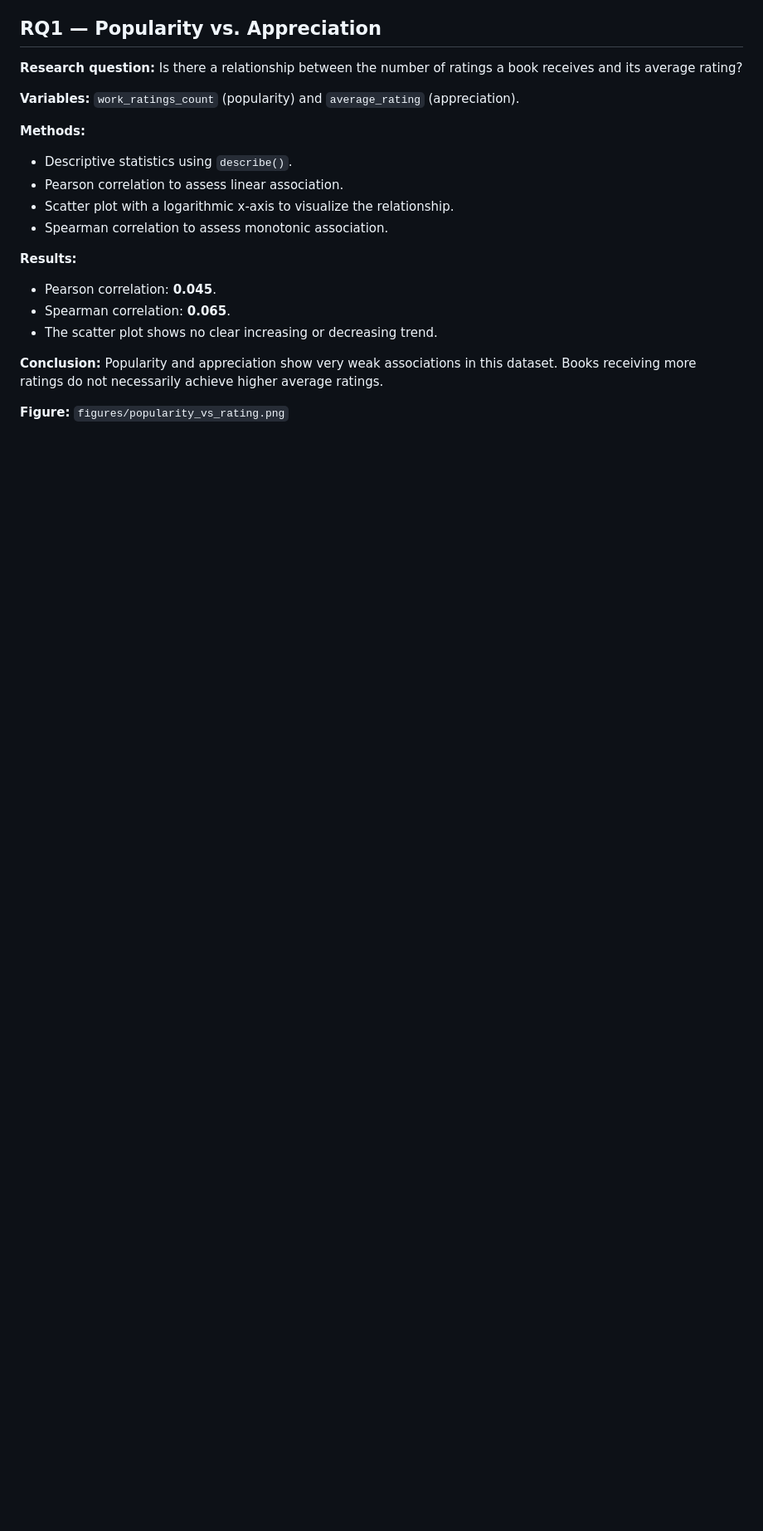
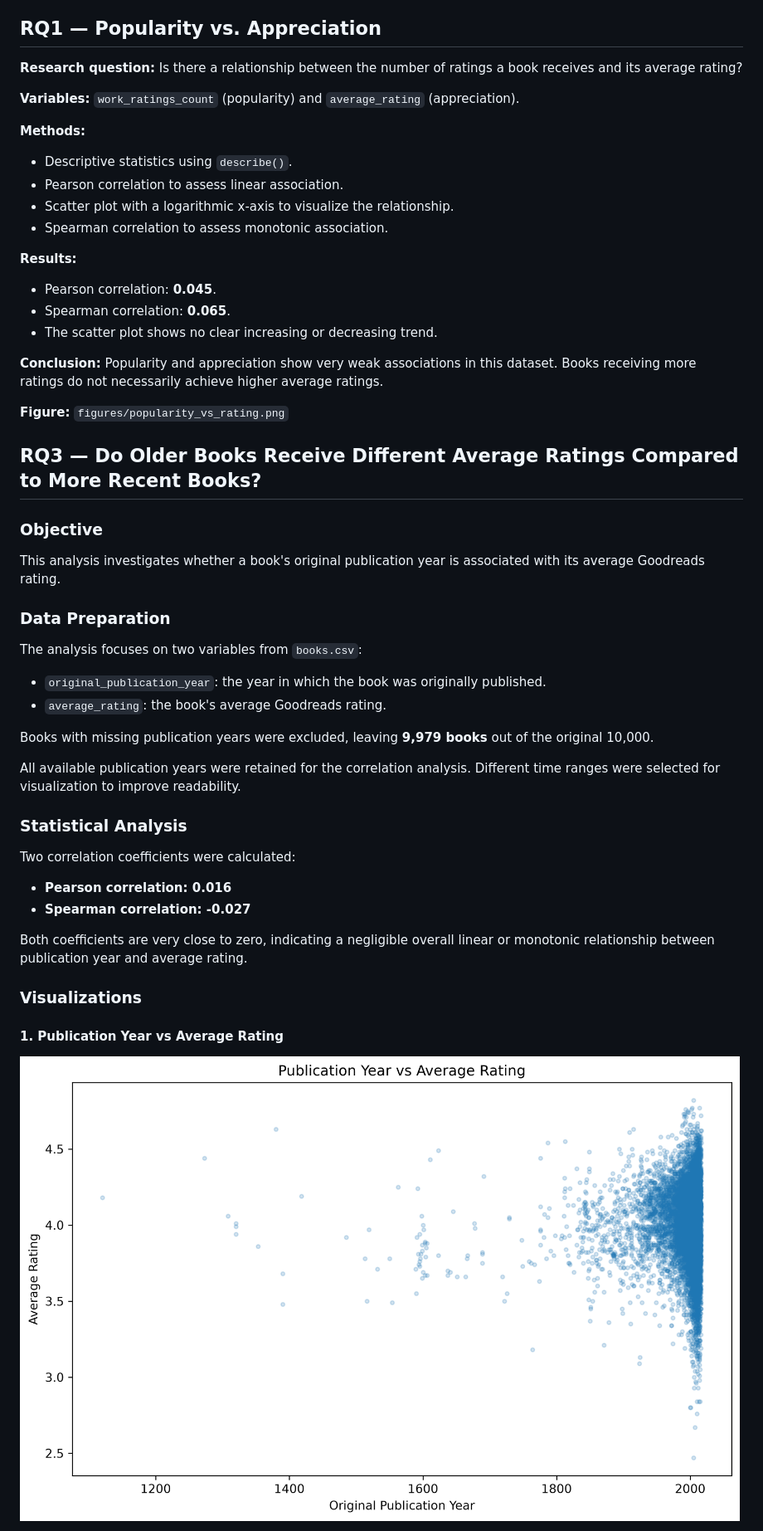
Before and after one commit to irenebarberis04-gif/pageturners, a Markdown page: analysis_datasets.md, the part around one of its changes. Shown at 83% size. GitHub-like rendering; pictures changed too: figures/publication_year_vs_rating.png (added); blank space fills up the shorter version.

Commit message:
Complete RQ3 publication year analysis and visualizations

```diff
--- a/analysis_datasets.md
+++ b/analysis_datasets.md
@@ -293,3 +293,32 @@ Each tag has a unique identifier and name.
 **Conclusion:** Popularity and appreciation show very weak associations in this dataset. Books receiving more ratings do not necessarily achieve higher average ratings.
 
 **Figure:** `figures/popularity_vs_rating.png`
+
+
+## RQ3 — Do Older Books Receive Different Average Ratings Compared to More Recent Books?
+
+### Objective
+This analysis investigates whether a book's original publication year is associated with its average Goodreads rating.
+
+### Data Preparation
+The analysis focuses on two variables from `books.csv`:
+- `original_publication_year`: the year in which the book was originally published.
+- `average_rating`: the book's average Goodreads rating.
+
+Books with missing publication years were excluded, leaving **9,979 books** out of the original 10,000.
+
+All available publication years were retained for the correlation analysis. Different time ranges were selected for visualization to improve readability.
+
+### Statistical Analysis
+Two correlation coefficients were calculated:
+- **Pearson correlation: 0.016**
+- **Spearman correlation: -0.027**
+
+Both coefficients are very close to zero, indicating a negligible overall linear or monotonic relationship between publication year and average rating.
+
+### Visualizations
+
+#### 1. Publication Year vs Average Rating
+
+![Publication Year vs Average Rating](figures/publication_year_vs_rating.png)
+
```
Also changed, not shown: other parts of analysis_datasets.md (+48 -0 lines), figures/average_rating_by_decade.png (added), figures/average_rating_by_year.png (added), 2 other files.
